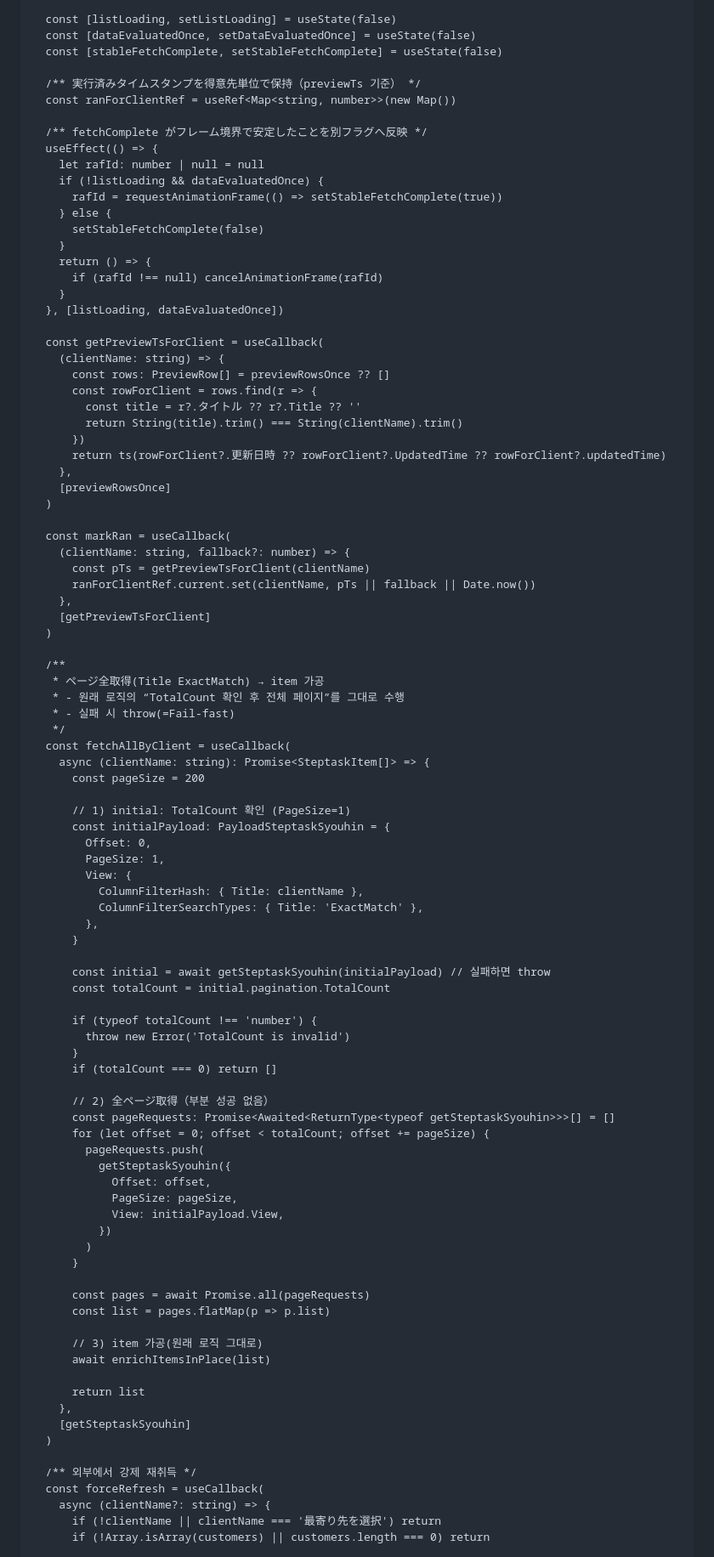
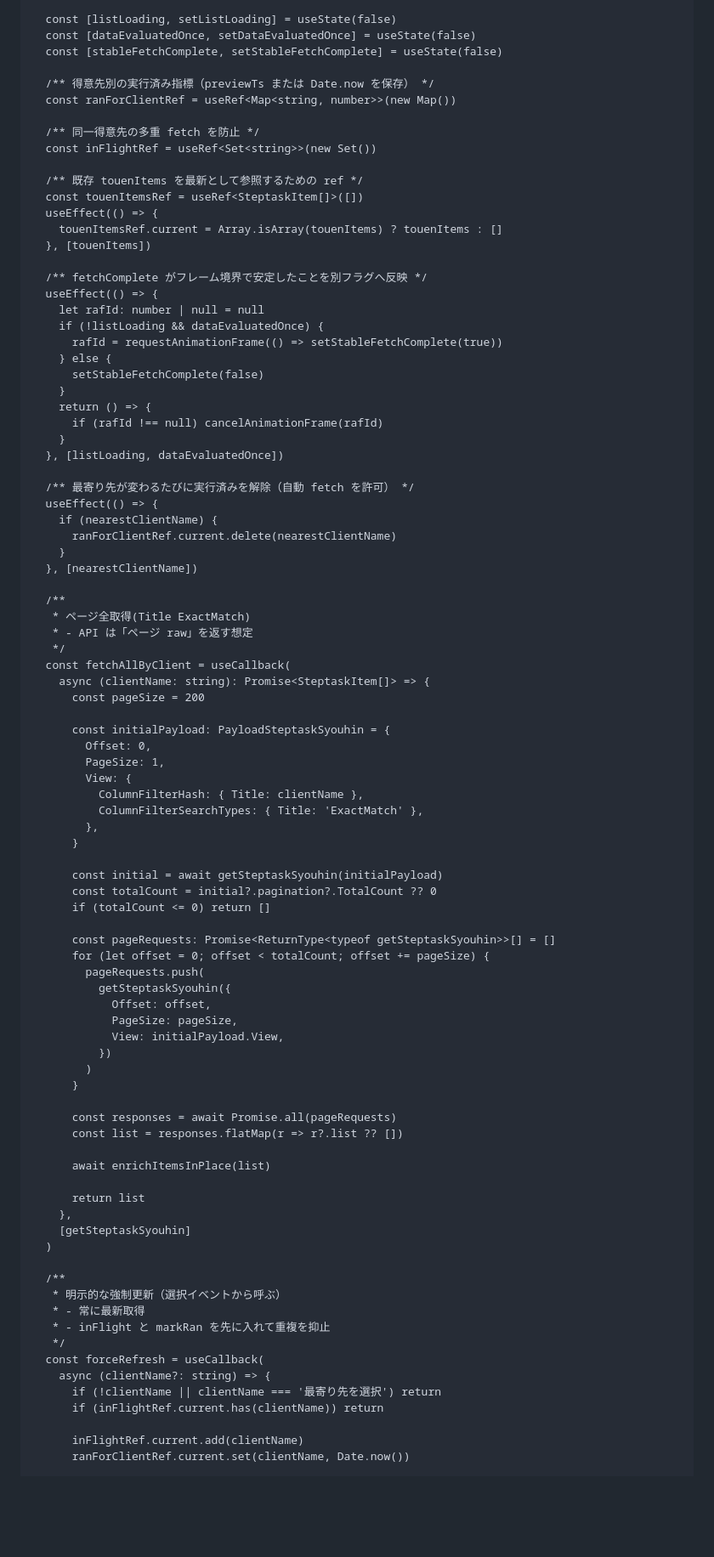
Before and after one commit to J-paku/TODO, a Markdown page: README.md, the part around one of its changes. Shown at 85% size. GitHub-like rendering; blank space fills up the shorter version.

```diff
--- a/README.md
+++ b/README.md
@@ -230,8 +438,17 @@ export function useFetchTouenItems(params: UseTouenItemsParams): UseTouenItemsRe
   const [dataEvaluatedOnce, setDataEvaluatedOnce] = useState(false)
   const [stableFetchComplete, setStableFetchComplete] = useState(false)
 
-  /** 実行済みタイムスタンプを得意先単位で保持（previewTs 기준） */
+  /** 得意先別の実行済み指標（previewTs または Date.now を保存） */
   const ranForClientRef = useRef<Map<string, number>>(new Map())
+
+  /** 同一得意先の多重 fetch を防止 */
+  const inFlightRef = useRef<Set<string>>(new Set())
+
+  /** 既存 touenItems を最新として参照するための ref */
+  const touenItemsRef = useRef<SteptaskItem[]>([])
+  useEffect(() => {
+    touenItemsRef.current = Array.isArray(touenItems) ? touenItems : []
+  }, [touenItems])
 
   /** fetchComplete がフレーム境界で安定したことを別フラグへ反映 */
   useEffect(() => {
@@ -246,36 +463,21 @@ export function useFetchTouenItems(params: UseTouenItemsParams): UseTouenItemsRe
     }
   }, [listLoading, dataEvaluatedOnce])
 
-  const getPreviewTsForClient = useCallback(
-    (clientName: string) => {
-      const rows: PreviewRow[] = previewRowsOnce ?? []
-      const rowForClient = rows.find(r => {
-        const title = r?.タイトル ?? r?.Title ?? ''
-        return String(title).trim() === String(clientName).trim()
-      })
-      return ts(rowForClient?.更新日時 ?? rowForClient?.UpdatedTime ?? rowForClient?.updatedTime)
-    },
-    [previewRowsOnce]
-  )
-
-  const markRan = useCallback(
-    (clientName: string, fallback?: number) => {
-      const pTs = getPreviewTsForClient(clientName)
-      ranForClientRef.current.set(clientName, pTs || fallback || Date.now())
-    },
-    [getPreviewTsForClient]
-  )
+  /** 最寄り先が変わるたびに実行済みを解除（自動 fetch を許可） */
+  useEffect(() => {
+    if (nearestClientName) {
+      ranForClientRef.current.delete(nearestClientName)
+    }
+  }, [nearestClientName])
 
   /**
-   * ページ全取得(Title ExactMatch) → item 가공
-   * - 원래 로직의 “TotalCount 확인 후 전체 페이지”를 그대로 수행
-   * - 실패 시 throw(=Fail-fast)
+   * ページ全取得(Title ExactMatch)
+   * - API は「ページ raw」を返す想定
    */
   const fetchAllByClient = useCallback(
     async (clientName: string): Promise<SteptaskItem[]> => {
       const pageSize = 200
 
-      // 1) initial: TotalCount 확인 (PageSize=1)
       const initialPayload: PayloadSteptaskSyouhin = {
         Offset: 0,
         PageSize: 1,
@@ -285,16 +487,11 @@ export function useFetchTouenItems(params: UseTouenItemsParams): UseTouenItemsRe
         },
       }
 
-      const initial = await getSteptaskSyouhin(initialPayload) // 실패하면 throw
-      const totalCount = initial.pagination.TotalCount
+      const initial = await getSteptaskSyouhin(initialPayload)
+      const totalCount = initial?.pagination?.TotalCount ?? 0
+      if (totalCount <= 0) return []
 
-      if (typeof totalCount !== 'number') {
-        throw new Error('TotalCount is invalid')
-      }
-      if (totalCount === 0) return []
-
-      // 2) 全ページ取得（부분 성공 없음）
-      const pageRequests: Promise<Awaited<ReturnType<typeof getSteptaskSyouhin>>>[] = []
+      const pageRequests: Promise<ReturnType<typeof getSteptaskSyouhin>>[] = []
       for (let offset = 0; offset < totalCount; offset += pageSize) {
         pageRequests.push(
           getSteptaskSyouhin({
@@ -305,10 +502,9 @@ export function useFetchTouenItems(params: UseTouenItemsParams): UseTouenItemsRe
         )
       }
 
-      const pages = await Promise.all(pageRequests)
-      const list = pages.flatMap(p => p.list)
+      const responses = await Promise.all(pageRequests)
+      const list = responses.flatMap(r => r?.list ?? [])
 
-      // 3) item 가공(원래 로직 그대로)
       await enrichItemsInPlace(list)
 
       return list
@@ -316,10 +512,17 @@ export function useFetchTouenItems(params: UseTouenItemsParams): UseTouenItemsRe
     [getSteptaskSyouhin]
   )
 
-  /** 외부에서 강제 재취득 */
+  /**
+   * 明示的な強制更新（選択イベントから呼ぶ）
+   * - 常に最新取得
+   * - inFlight と markRan を先に入れて重複を抑止
+   */
   const forceRefresh = useCallback(
     async (clientName?: string) => {
       if (!clientName || clientName === '最寄り先を選択') return
-      if (!Array.isArray(customers) || customers.length === 0) return
+      if (inFlightRef.current.has(clientName)) return
+
+      inFlightRef.current.add(clientName)
+      ranForClientRef.current.set(clientName, Date.now())
 
       setListLoading(true)
```
Also changed, not shown: other parts of README.md (+282 -76 lines).
